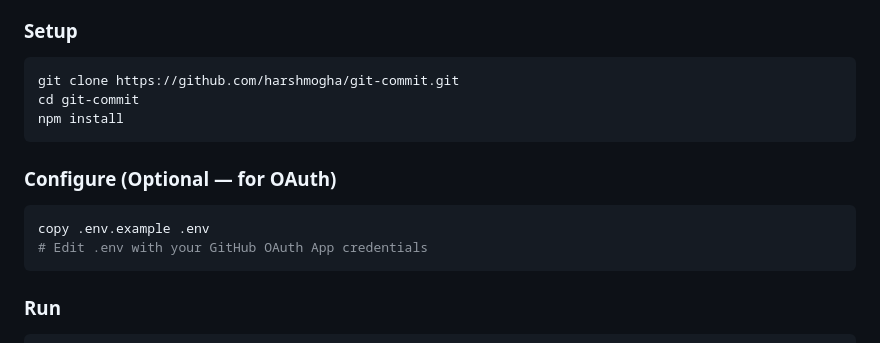
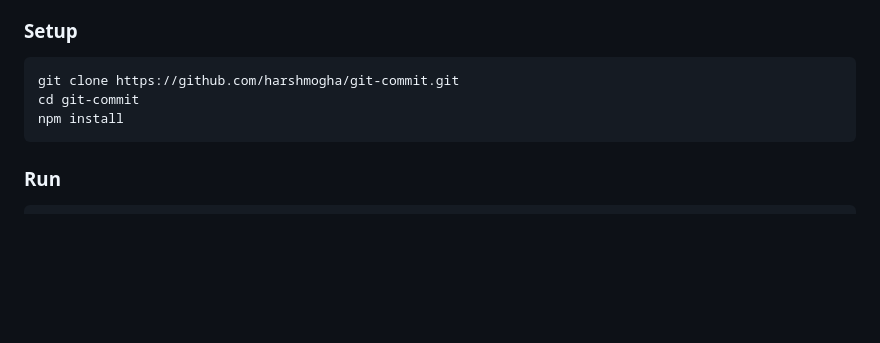
Before and after one commit to harshmogha/git-commit, a Markdown page: README.md, the part around the change. GitHub-like rendering; blank space fills up the shorter version.

````diff
--- a/README.md
+++ b/README.md
@@ -202,13 +202,6 @@ cd git-commit
 npm install
 ```
 
-### Configure (Optional — for OAuth)
-
-```bash
-copy .env.example .env
-# Edit .env with your GitHub OAuth App credentials
-```
-
 ### Run
 
 ```bash
````
